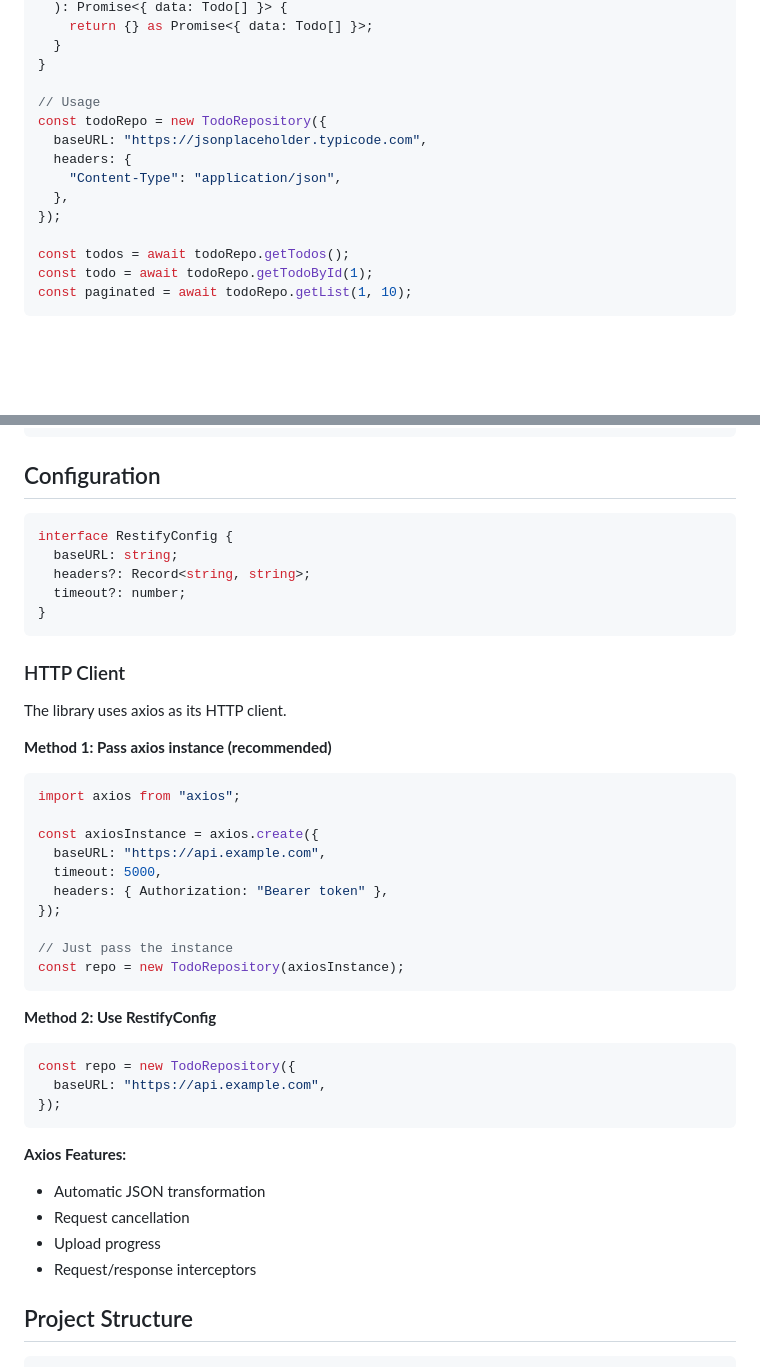
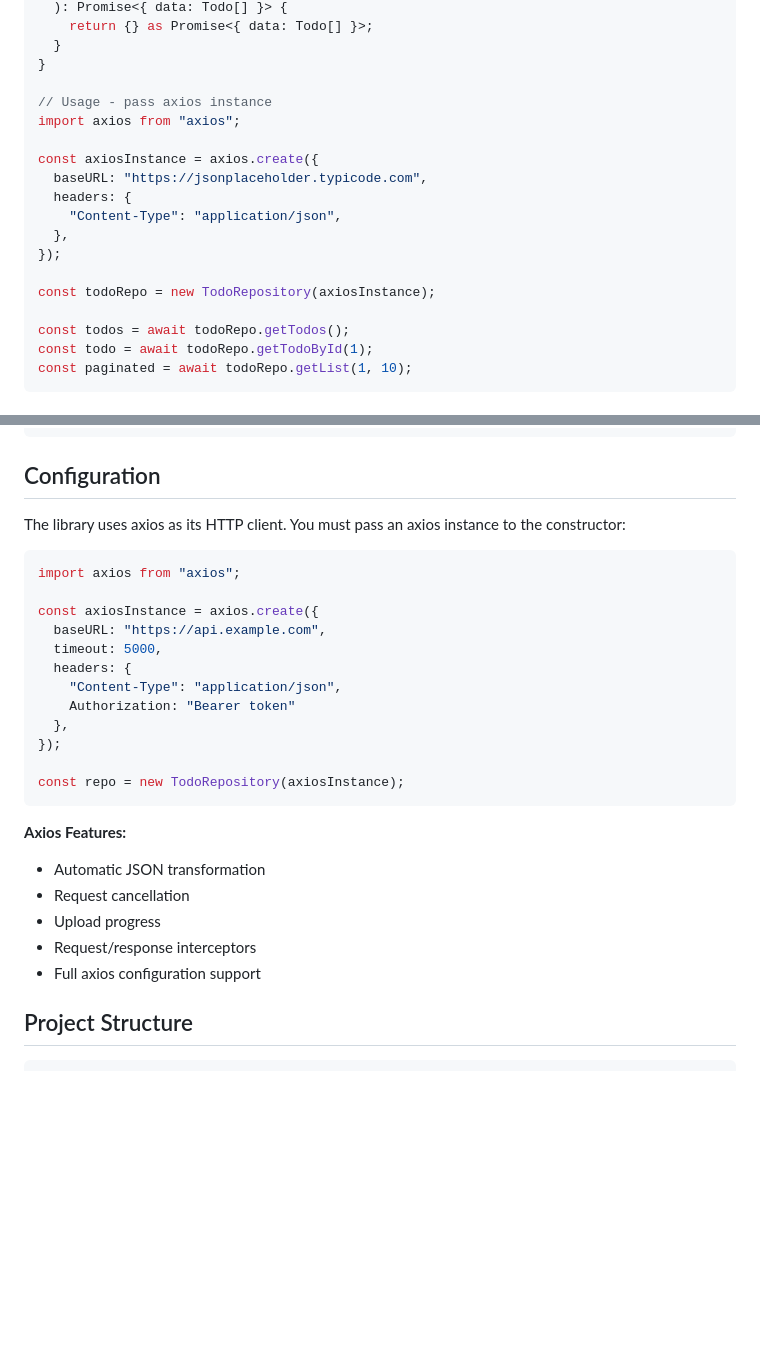
Before and after one commit to emilov2501/restify, a Markdown page: README.md, 2 parts joined by grey strips. Drawn GitHub-style; blank space fills up the shorter version.

Commit message:
docs: update README to clarify axios instance requirement

````diff
--- a/README.md
+++ b/README.md
@@ -83,13 +83,17 @@ class TodoRepository extends Restify {
   }
 }
 
-// Usage
-const todoRepo = new TodoRepository({
+// Usage - pass axios instance
+import axios from "axios";
+
+const axiosInstance = axios.create({
   baseURL: "https://jsonplaceholder.typicode.com",
   headers: {
     "Content-Type": "application/json",
   },
 });
+
+const todoRepo = new TodoRepository(axiosInstance);
 
 const todos = await todoRepo.getTodos();
 const todo = await todoRepo.getTodoById(1);
@@ -286,37 +290,21 @@ class ApiRepository extends Restify {
 
 ## Configuration
 
-```typescript
-interface RestifyConfig {
-  baseURL: string;
-  headers?: Record<string, string>;
-  timeout?: number;
-}
-```
+The library uses axios as its HTTP client. You must pass an axios instance to the constructor:
 
-### HTTP Client
-
-The library uses axios as its HTTP client.
-
-**Method 1: Pass axios instance (recommended)**
 ```typescript
 import axios from "axios";
 
 const axiosInstance = axios.create({
   baseURL: "https://api.example.com",
   timeout: 5000,
-  headers: { Authorization: "Bearer token" },
+  headers: {
+    "Content-Type": "application/json",
+    Authorization: "Bearer token"
+  },
 });
 
-// Just pass the instance
 const repo = new TodoRepository(axiosInstance);
-```
-
-**Method 2: Use RestifyConfig**
-```typescript
-const repo = new TodoRepository({
-  baseURL: "https://api.example.com",
-});
 ```
 
 **Axios Features:**
@@ -324,6 +312,7 @@ const repo = new TodoRepository({
 - Request cancellation
 - Upload progress
 - Request/response interceptors
+- Full axios configuration support
 
 ## Project Structure
 
````
